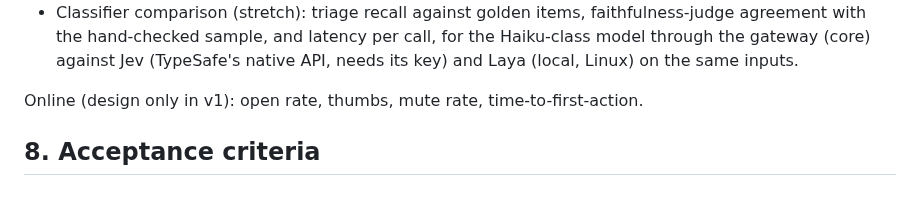
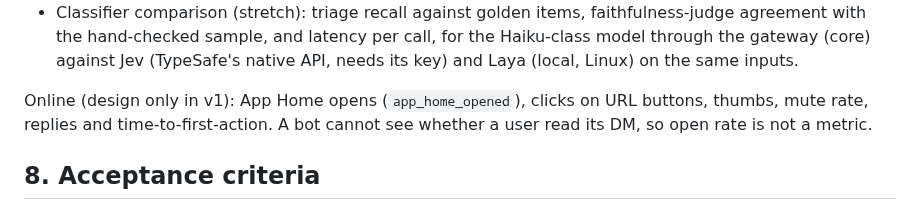
Before and after one commit to gnolnait/evercurrent-takehome, a Markdown page: SPEC.md, the part around the change. Rendered like a GitHub page.

```diff
--- a/SPEC.md
+++ b/SPEC.md
@@ -530,7 +530,9 @@ Offline, on the simulated world, reported in `reports/eval-<date>.md`:
   the Haiku-class model through the gateway (core) against Jev (TypeSafe's native API,
   needs its key) and Laya (local, Linux) on the same inputs.
 
-Online (design only in v1): open rate, thumbs, mute rate, time-to-first-action.
+Online (design only in v1): App Home opens (`app_home_opened`), clicks on URL buttons,
+thumbs, mute rate, replies and time-to-first-action. A bot cannot see whether a user
+read its DM, so open rate is not a metric.
 
 ## 8. Acceptance criteria
 
```
Also changed, not shown: docs/decisions.md (+22 -0 lines).
